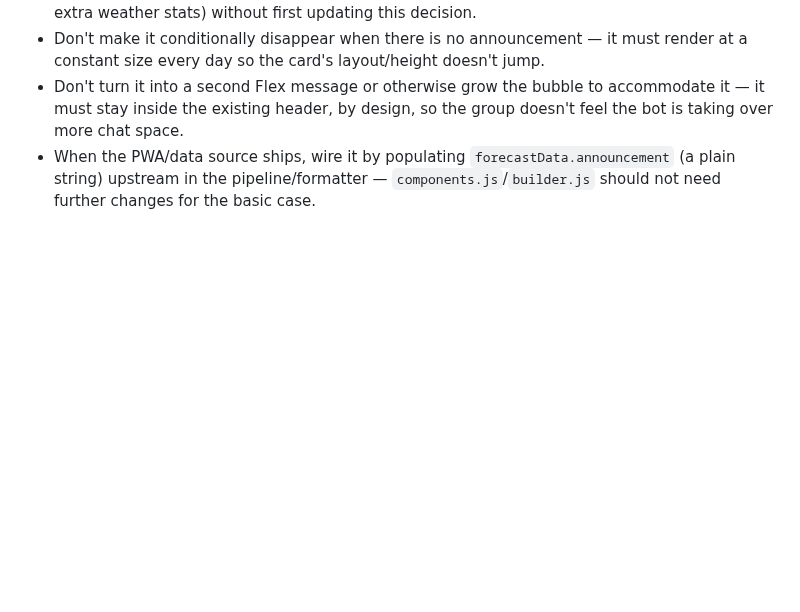
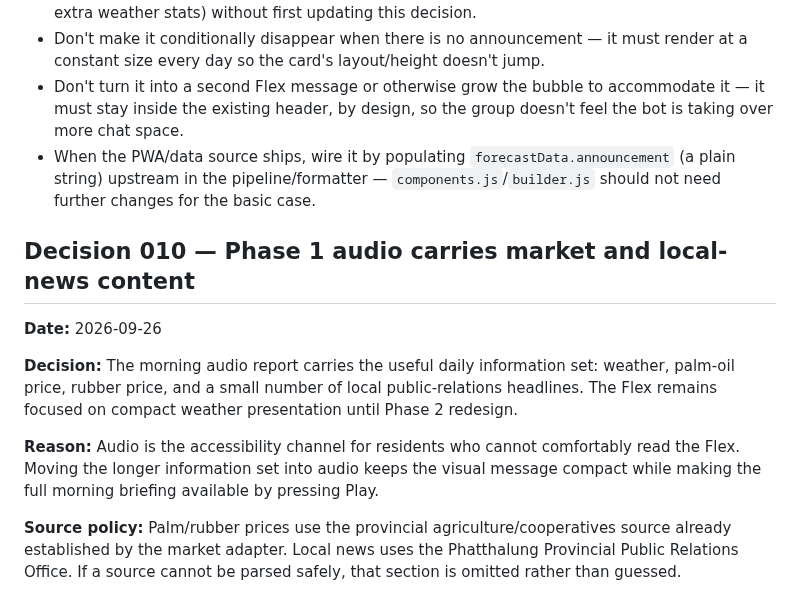
Before and after one commit to aodxx/SkyAudio-Alert, a Markdown page: DECISIONS.md, the part around the change. GitHub-like rendering; blank space fills up the shorter version.

Commit message:
docs: record phase1 audio content decision

```diff
--- a/DECISIONS.md
+++ b/DECISIONS.md
@@ -85,3 +85,14 @@ Any credential pasted into chat should be treated as exposed and replaced before
 - Don't make it conditionally disappear when there is no announcement — it must render at a constant size every day so the card's layout/height doesn't jump.
 - Don't turn it into a second Flex message or otherwise grow the bubble to accommodate it — it must stay inside the existing header, by design, so the group doesn't feel the bot is taking over more chat space.
 - When the PWA/data source ships, wire it by populating `forecastData.announcement` (a plain string) upstream in the pipeline/formatter — `components.js`/`builder.js` should not need further changes for the basic case.
+
+
+## Decision 010 — Phase 1 audio carries market and local-news content
+
+**Date:** 2026-09-26
+
+**Decision:** The morning audio report carries the useful daily information set: weather, palm-oil price, rubber price, and a small number of local public-relations headlines. The Flex remains focused on compact weather presentation until Phase 2 redesign.
+
+**Reason:** Audio is the accessibility channel for residents who cannot comfortably read the Flex. Moving the longer information set into audio keeps the visual message compact while making the full morning briefing available by pressing Play.
+
+**Source policy:** Palm/rubber prices use the provincial agriculture/cooperatives source already established by the market adapter. Local news uses the Phatthalung Provincial Public Relations Office. If a source cannot be parsed safely, that section is omitted rather than guessed.
```
